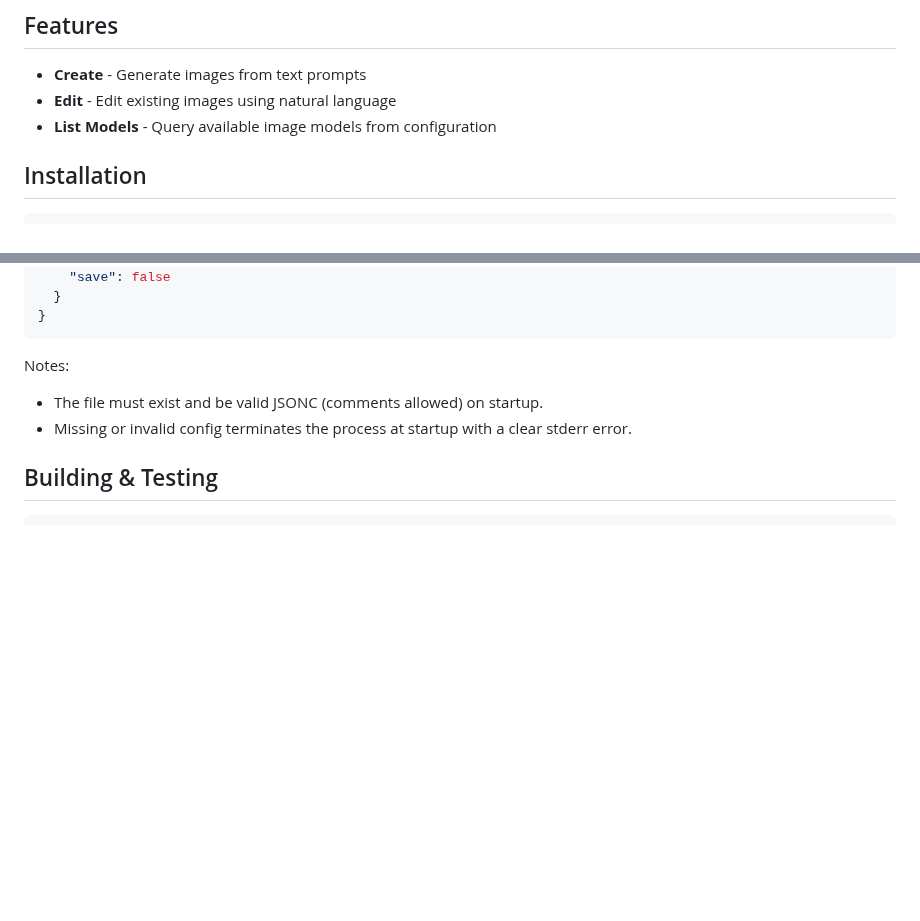
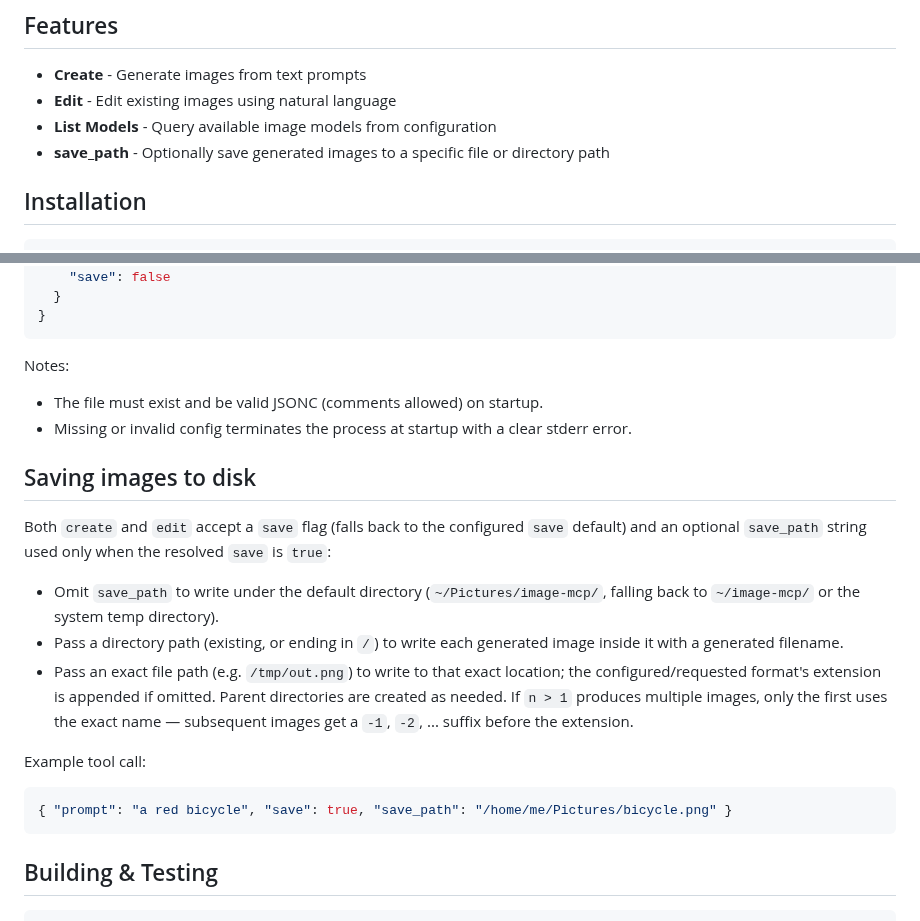
Before and after one commit to Nantor/image-mcp, a Markdown page: README.md, 2 parts joined by grey strips. Drawn GitHub-style; blank space fills up the shorter version.

Commit message:
feat: add save_path support, image_store module, and config defaults

````diff
--- a/README.md
+++ b/README.md
@@ -7,6 +7,7 @@ An MCP (Model Context Protocol) server for image generation and editing powered
 - **Create** - Generate images from text prompts
 - **Edit** - Edit existing images using natural language
 - **List Models** - Query available image models from configuration
+- **save_path** - Optionally save generated images to a specific file or directory path
 
 ## Installation
 
@@ -54,6 +55,29 @@ Notes:
 - The file must exist and be valid JSONC (comments allowed) on startup.
 - Missing or invalid config terminates the process at startup with a clear stderr error.
 
+## Saving images to disk
+
+Both `create` and `edit` accept a `save` flag (falls back to the
+configured `save` default) and an optional `save_path` string used only
+when the resolved `save` is `true`:
+
+- Omit `save_path` to write under the default directory
+  (`~/Pictures/image-mcp/`, falling back to `~/image-mcp/` or the system
+  temp directory).
+- Pass a directory path (existing, or ending in `/`) to write each
+  generated image inside it with a generated filename.
+- Pass an exact file path (e.g. `/tmp/out.png`) to write to that exact
+  location; the configured/requested format's extension is appended if
+  omitted. Parent directories are created as needed. If `n > 1` produces
+  multiple images, only the first uses the exact name — subsequent images
+  get a `-1`, `-2`, ... suffix before the extension.
+
+Example tool call:
+
+```jsonc
+{ "prompt": "a red bicycle", "save": true, "save_path": "/home/me/Pictures/bicycle.png" }
+```
+
 ## Building & Testing
 
 ```bash
````
Also changed, not shown: AGENTS.md (+2 -1 lines), PLAN.md (+20 -2 lines), assets/sleeping-fox-gemini-2.5-flash-image.png (added), assets/sleeping-fox-gpt-image-1.5.png (added), 9 other files.
